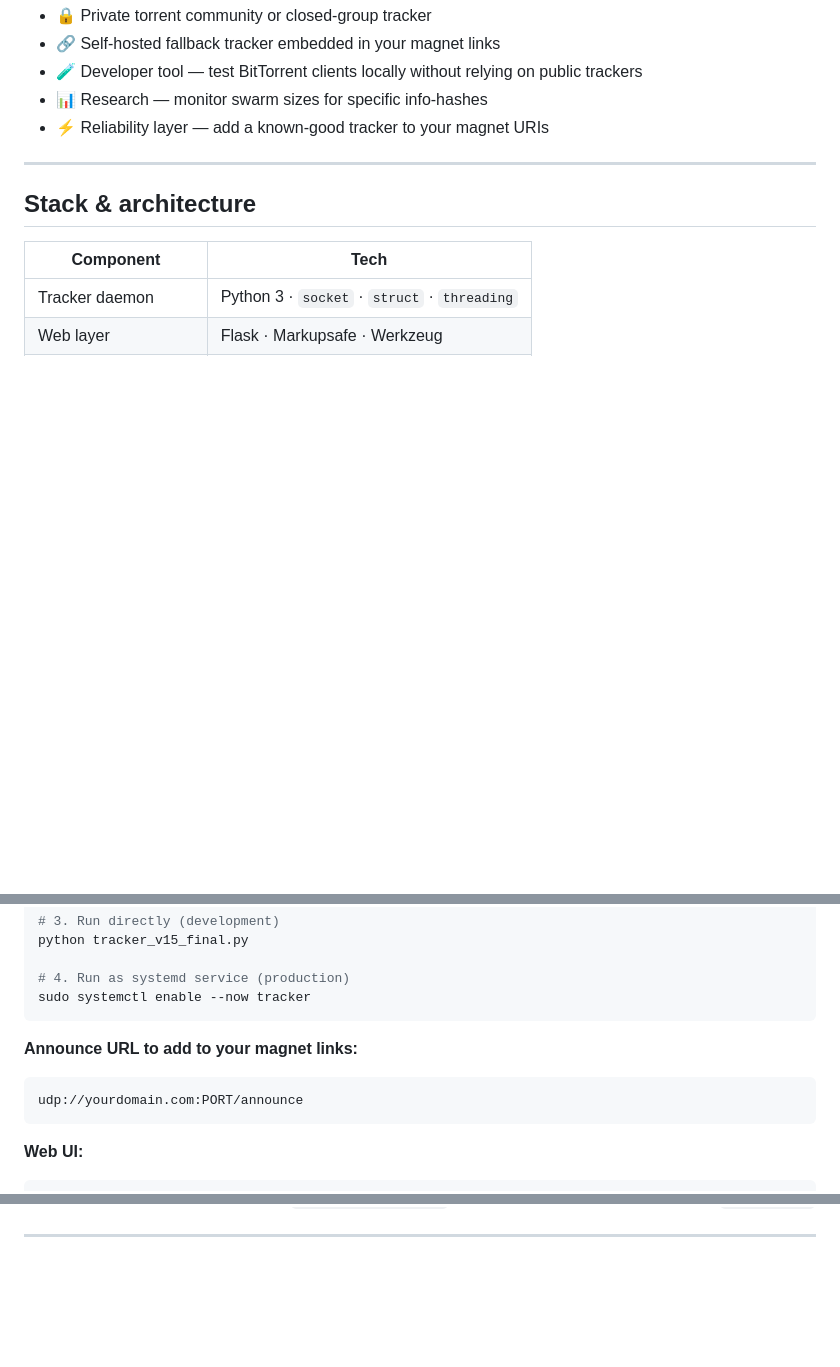
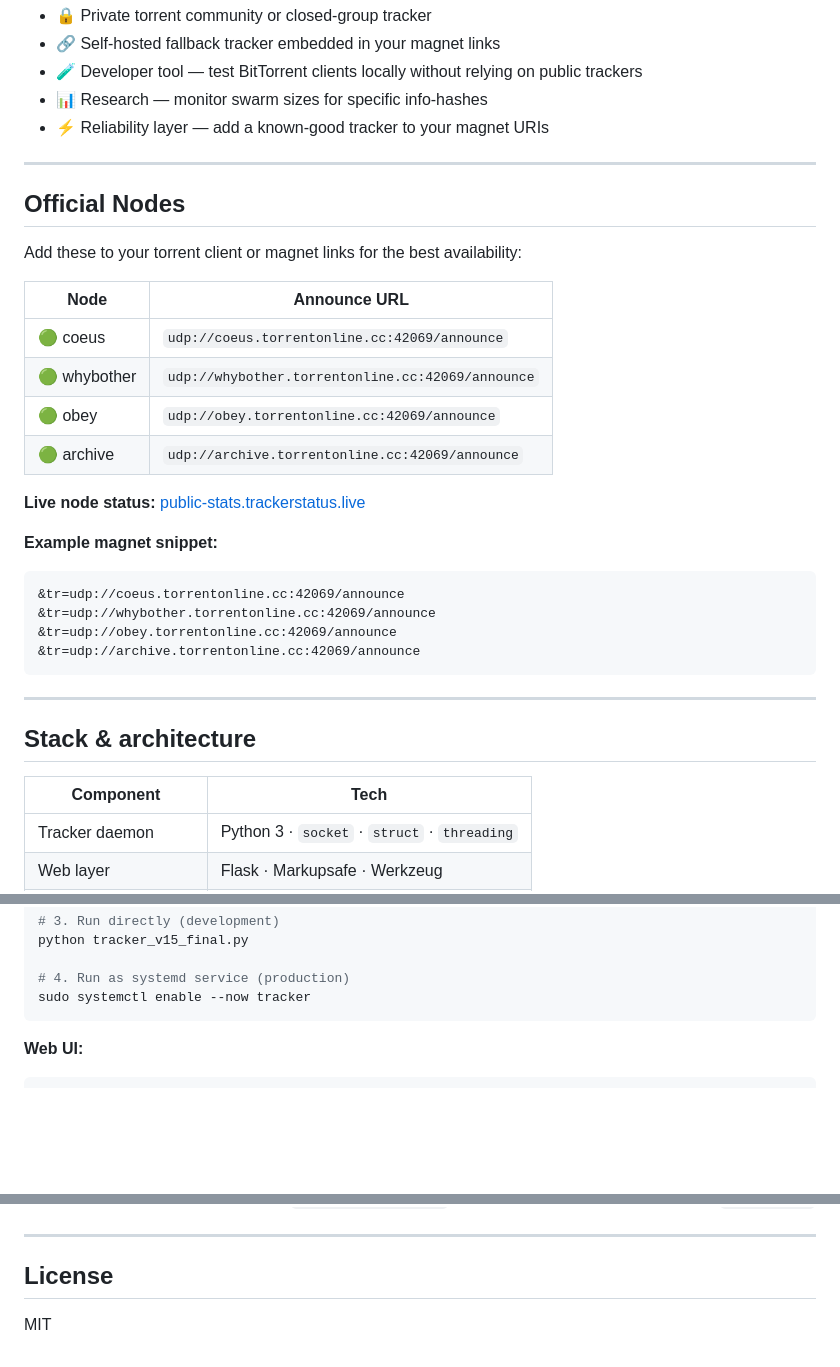
Before and after one commit to MaDTiA/Privacy-Tracker, a Markdown page: README.md, 3 parts joined by grey strips. GitHub-like rendering; folded sections open; blank space fills up the shorter version.

````diff
--- a/README.md
+++ b/README.md
@@ -33,6 +32,29 @@ Public trackers log every announce request, revealing which torrents your peers
 
 ---
 
+## Official Nodes
+
+Add these to your torrent client or magnet links for the best availability:
+
+| Node | Announce URL |
+|------|-------------|
+| 🟢 coeus | `udp://coeus.torrentonline.cc:42069/announce` |
+| 🟢 whybother | `udp://whybother.torrentonline.cc:42069/announce` |
+| 🟢 obey | `udp://obey.torrentonline.cc:42069/announce` |
+| 🟢 archive | `udp://archive.torrentonline.cc:42069/announce` |
+
+**Live node status:** [public-stats.trackerstatus.live](https://public-stats.trackerstatus.live/)
+
+**Example magnet snippet:**
+```
+&tr=udp://coeus.torrentonline.cc:42069/announce
+&tr=udp://whybother.torrentonline.cc:42069/announce
+&tr=udp://obey.torrentonline.cc:42069/announce
+&tr=udp://archive.torrentonline.cc:42069/announce
+```
+
+---
+
 ## Stack & architecture
 
 | Component | Tech |
@@ -63,11 +85,6 @@ python tracker_v15_final.py
 
 # 4. Run as systemd service (production)
 sudo systemctl enable --now tracker
-```
-
-**Announce URL to add to your magnet links:**
-```
-udp://yourdomain.com:PORT/announce
 ```
 
 **Web UI:**
@@ -213,3 +230,7 @@ The **"Active Torrents"** heading also cleaned up: static `(auto-refresh 30s)` t
 </details>
 
 ---
+
+## License
+
+MIT
````
Also changed, not shown: other parts of README.md (+0 -1 lines).
